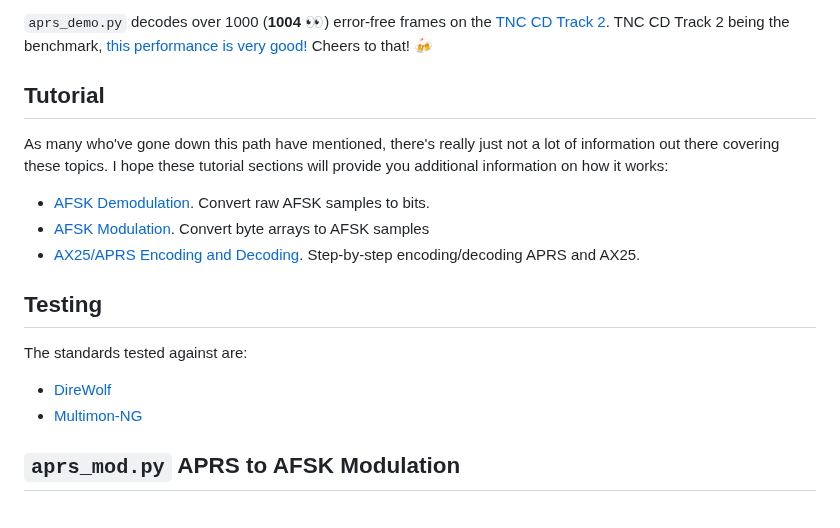
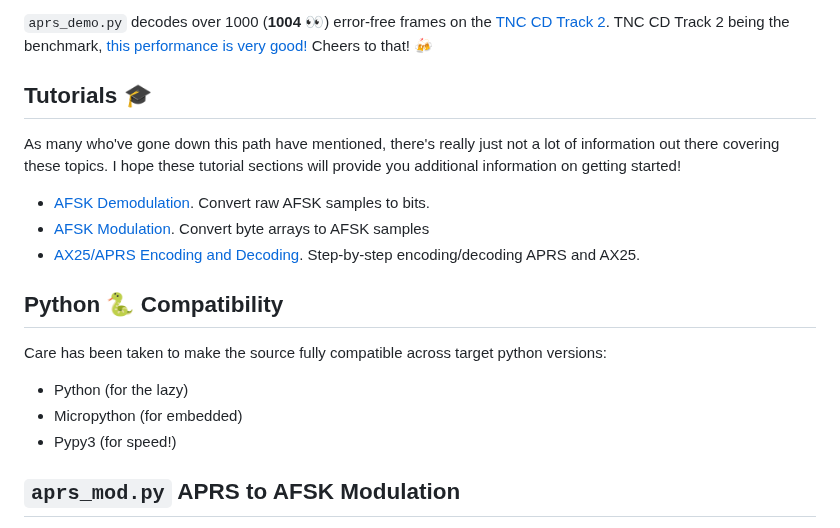
Before and after one commit to stephanelsmith/micro-aprs, a Markdown page: README.md, the part around the change. Rendered like a GitHub page.

Commit message:
readme, more emojis

````diff
--- a/README.md
+++ b/README.md
@@ -27,19 +27,20 @@ In practice this means we:
 ```aprs_demo.py``` decodes over 1000 (**1004** :eyes:) error-free frames on the [TNC CD Track 2](http://wa8lmf.net/TNCtest/).  TNC CD Track 2 being the benchmark, [this performance is very good!](https://github.com/wb2osz/direwolf/blob/dev/doc/WA8LMF-TNC-Test-CD-Results.pdf)  Cheers to that! :beers:
 
 
-## Tutorial
+## Tutorials :mortar_board:
 
-As many who've gone down this path have mentioned, there's really just not a lot of information out there covering these topics.  I hope these tutorial sections will provide you additional information on how it works:
+As many who've gone down this path have mentioned, there's really just not a lot of information out there covering these topics.  I hope these tutorial sections will provide you additional information on getting started!
 * [AFSK Demodulation](docs/demod/README.md). Convert raw AFSK samples to bits.
 * [AFSK Modulation](docs/mod/README.md). Convert byte arrays to AFSK samples
 * [AX25/APRS Encoding and Decoding](docs/encdec/README.md). Step-by-step encoding/decoding APRS and AX25.
 
 
-## Testing
+## Python :snake: Compatibility
+Care has been taken to make the source fully compatible across target python versions:
+* Python (for the lazy)
+* Micropython (for embedded)
+* Pypy3 (for speed!)
 
-The standards tested against are:
-* [DireWolf](https://github.com/wb2osz/direwolf)
-* [Multimon-NG](https://github.com/EliasOenal/multimon-ng)
 
 ## ```aprs_mod.py``` APRS to AFSK Modulation
 
````
